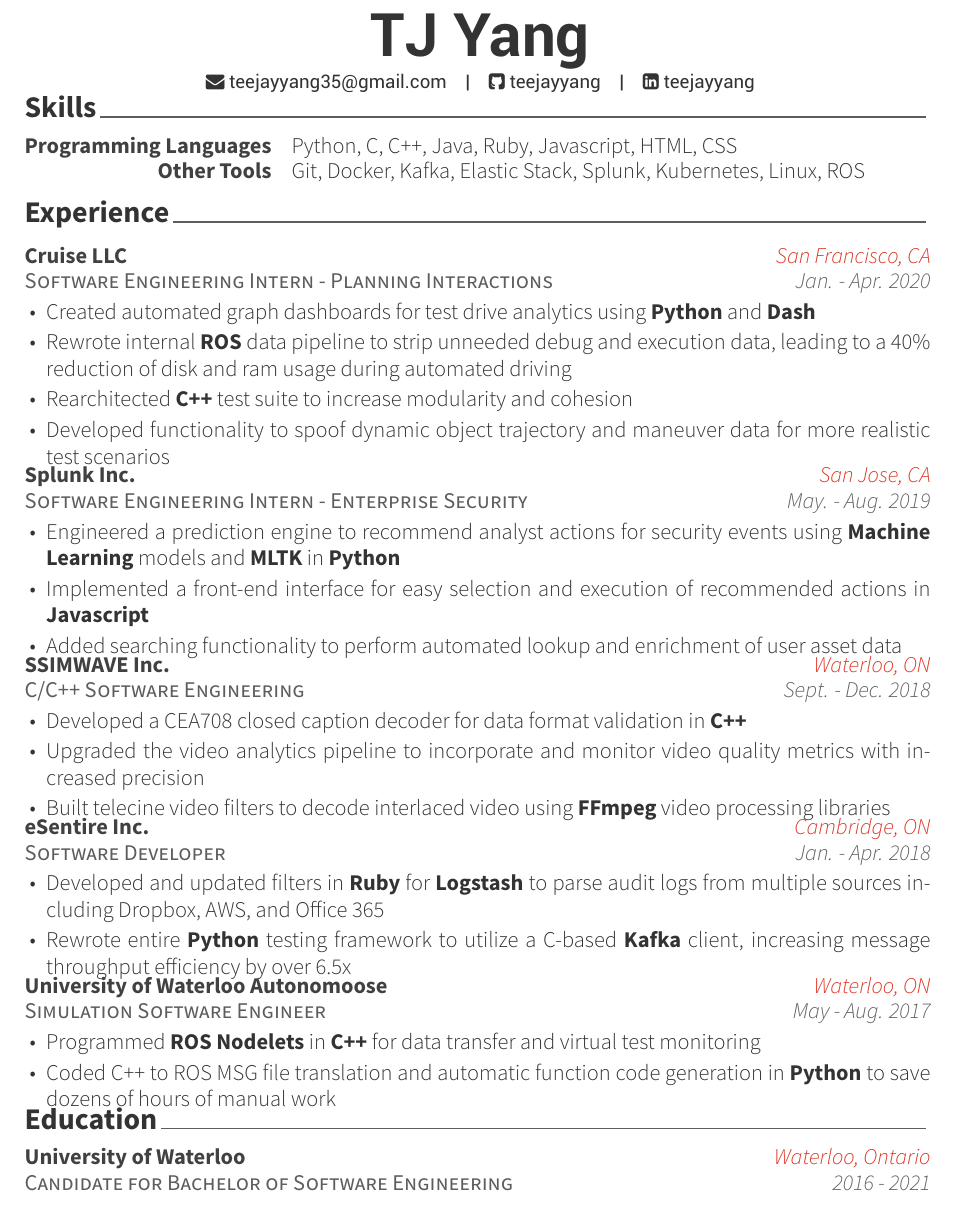
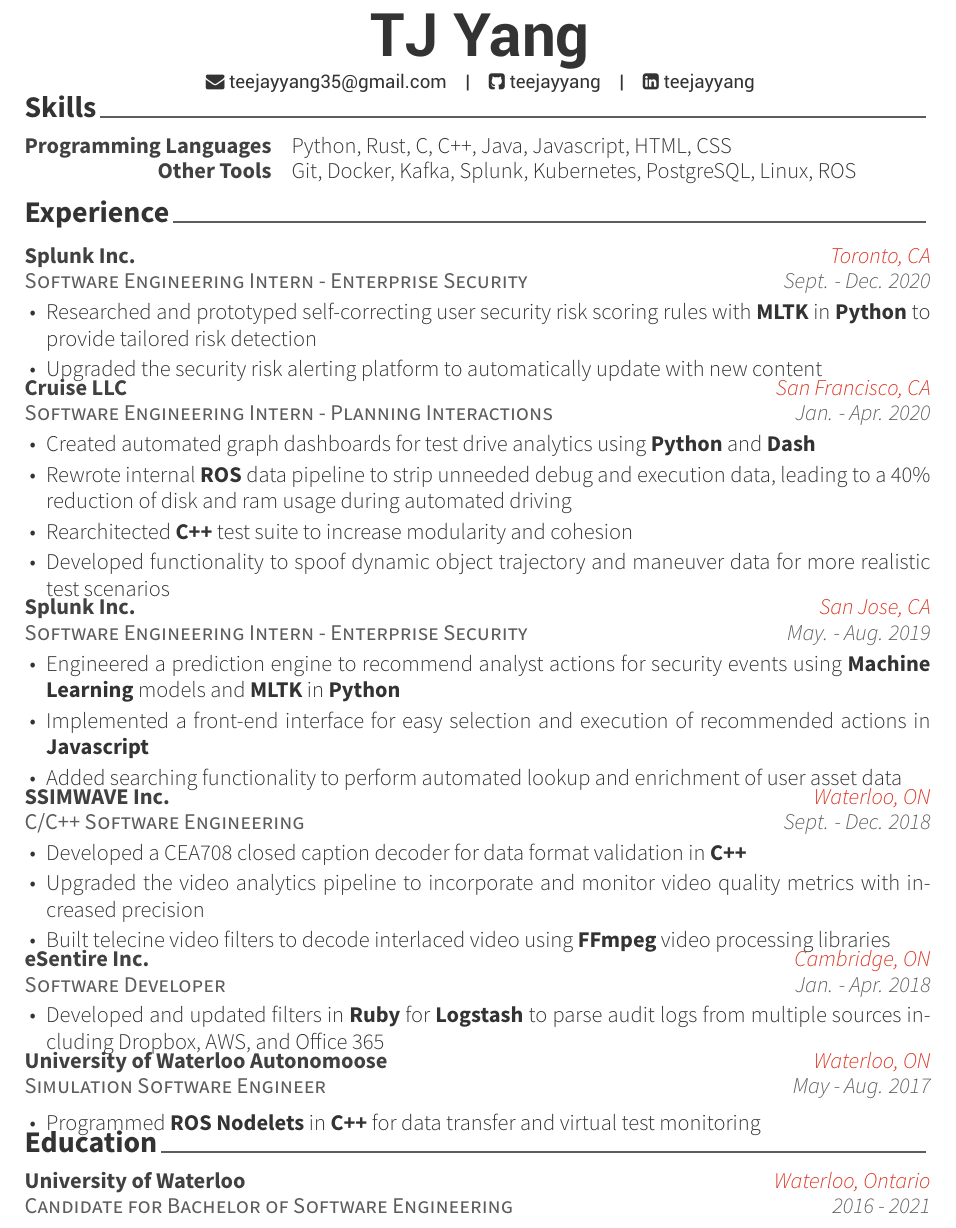
Before and after one commit to TeeJayYang/resume, a LaTeX CV (resume.tex, which reads cv-sections/experience.tex, cv-sections/skills.tex): part of the page, cut so that both start at the same text. Compiled offline with XeLaTeX.

Commit message:
Update resume

```diff
--- a/cv-sections/experience.tex
+++ b/cv-sections/experience.tex
@@ -11,6 +11,18 @@
 \begin{cventries}
 
 %------------------------------------------------
+
+\cventry
+{Software Engineering Intern - Enterprise Security} % Job title
+{Splunk Inc.} % Organization
+{Toronto, CA} % Location
+{Sept. - Dec. 2020} % Date(s)
+{ % Description(s) of tasks/responsibilities
+\begin{cvitems}
+\item {Researched and prototyped self-correcting user security risk scoring rules with {\bf MLTK} in {\bf Python} to provide tailored risk detection}
+\item {Upgraded the security risk alerting platform to automatically update with new content}
+\end{cvitems}
+}
 
 \cventry
 {Software Engineering Intern - Planning Interactions} % Job title
@@ -67,7 +79,7 @@
 \begin{cvitems}
 \item {Developed and updated filters in {\bf Ruby} for {\bf Logstash} to parse audit logs from multiple sources including Dropbox, AWS, and Office 365}
 % \item {Implemented system resource exporters and visualization dashboards to monitor micro-service health metrics using {\bf Prometheus}}
-\item{Rewrote entire {\bf Python} testing framework to utilize a C-based {\bf Kafka} client, increasing message throughput efficiency by over 6.5x}
+% \item{Rewrote entire {\bf Python} testing framework to utilize a C-based {\bf Kafka} client, increasing message throughput efficiency by over 6.5x}
 \end{cvitems}
 }
 
@@ -82,7 +94,7 @@
 \begin{cvitems}
 \item {Programmed {\bf ROS Nodelets} in {\bf C++} for data transfer and virtual test monitoring}
 % \item {Created a JSON based simulation scenario format to allow automated generation of virtual environments and situations for testing}
-\item {Coded C++ to ROS MSG file translation and automatic function code generation in {\bf Python} to save dozens of hours of manual work}
+% \item {Coded C++ to ROS MSG file translation and automatic function code generation in {\bf Python} to save dozens of hours of manual work}
 \end{cvitems}
 }
 
--- a/cv-sections/skills.tex
+++ b/cv-sections/skills.tex
@@ -14,13 +14,13 @@
 
 \cvskill
 {Programming Languages} % Category
-{Python, C, C++, Java, Ruby, Javascript, HTML, CSS} % Skills
+{Python, Rust, C, C++, Java, Javascript, HTML, CSS} % Skills
 
 %------------------------------------------------
 
 \cvskill
 {Other Tools} % Category
-{Git, Docker, Kafka, Elastic Stack, Splunk, Kubernetes, Linux, ROS} % Skills
+{Git, Docker, Kafka, Splunk, Kubernetes, PostgreSQL, Linux, ROS} % Skills
 
 %------------------------------------------------
 
```
Also changed, not shown: resume.pdf.
